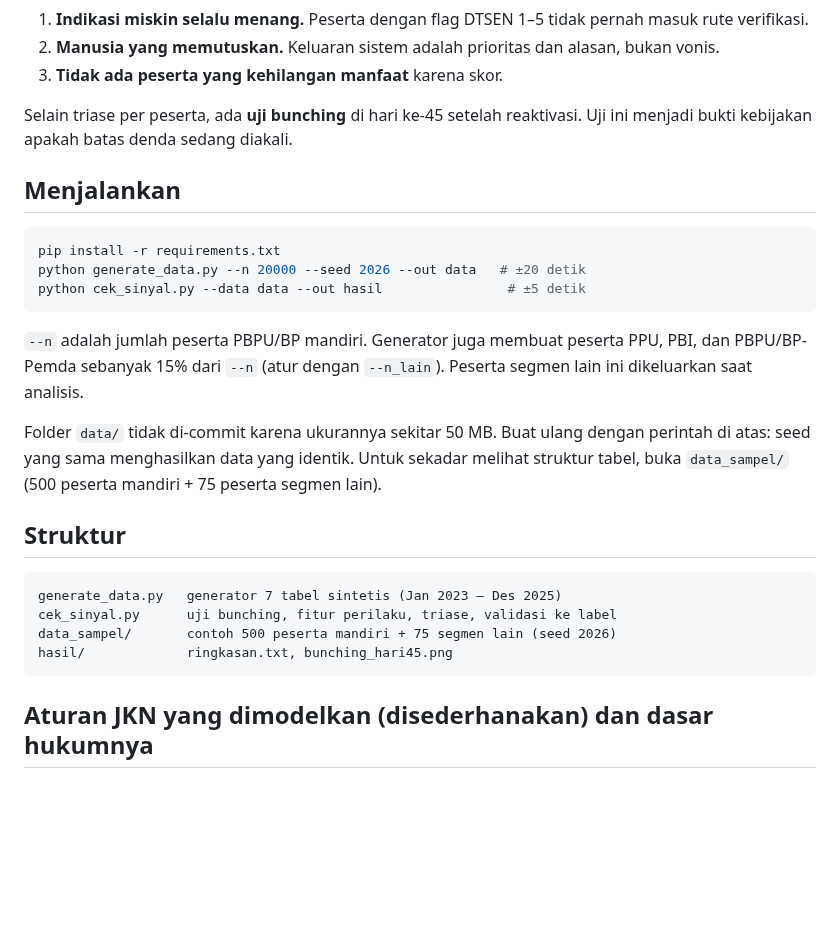
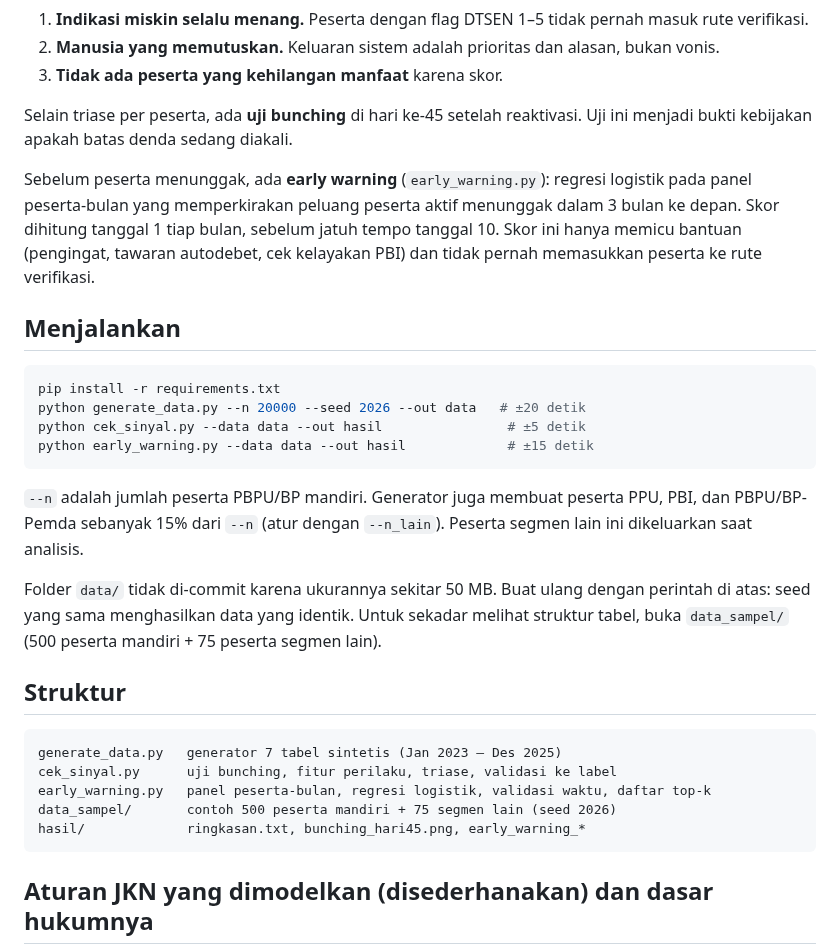
Before and after one commit to zul-zulkar/tepat-jkn, a Markdown page: README.md, the part around one of its changes. GitHub-like rendering; blank space fills up the shorter version.

````diff
--- a/README.md
+++ b/README.md
@@ -43,12 +43,15 @@ Prinsip yang dipakai:
 
 Selain triase per peserta, ada **uji bunching** di hari ke-45 setelah reaktivasi. Uji ini menjadi bukti kebijakan apakah batas denda sedang diakali.
 
+Sebelum peserta menunggak, ada **early warning** (`early_warning.py`): regresi logistik pada panel peserta-bulan yang memperkirakan peluang peserta aktif menunggak dalam 3 bulan ke depan. Skor dihitung tanggal 1 tiap bulan, sebelum jatuh tempo tanggal 10. Skor ini hanya memicu bantuan (pengingat, tawaran autodebet, cek kelayakan PBI) dan tidak pernah memasukkan peserta ke rute verifikasi.
+
 ## Menjalankan
 
 ```bash
 pip install -r requirements.txt
 python generate_data.py --n 20000 --seed 2026 --out data   # ±20 detik
 python cek_sinyal.py --data data --out hasil                # ±5 detik
+python early_warning.py --data data --out hasil             # ±15 detik
 ```
 
 `--n` adalah jumlah peserta PBPU/BP mandiri. Generator juga membuat peserta PPU, PBI, dan PBPU/BP-Pemda sebanyak 15% dari `--n` (atur dengan `--n_lain`). Peserta segmen lain ini dikeluarkan saat analisis.
@@ -60,8 +63,9 @@ Folder `data/` tidak di-commit karena ukurannya sekitar 50 MB. Buat ulang dengan
 ```
 generate_data.py   generator 7 tabel sintetis (Jan 2023 – Des 2025)
 cek_sinyal.py      uji bunching, fitur perilaku, triase, validasi ke label
+early_warning.py   panel peserta-bulan, regresi logistik, validasi waktu, daftar top-k
 data_sampel/       contoh 500 peserta mandiri + 75 segmen lain (seed 2026)
-hasil/             ringkasan.txt, bunching_hari45.png
+hasil/             ringkasan.txt, bunching_hari45.png, early_warning_*
 ```
 
 ## Aturan JKN yang dimodelkan (disederhanakan) dan dasar hukumnya
````
Also changed, not shown: other parts of README.md (+16 -1 lines), hasil/early_warning.png (added), 5 other files.
